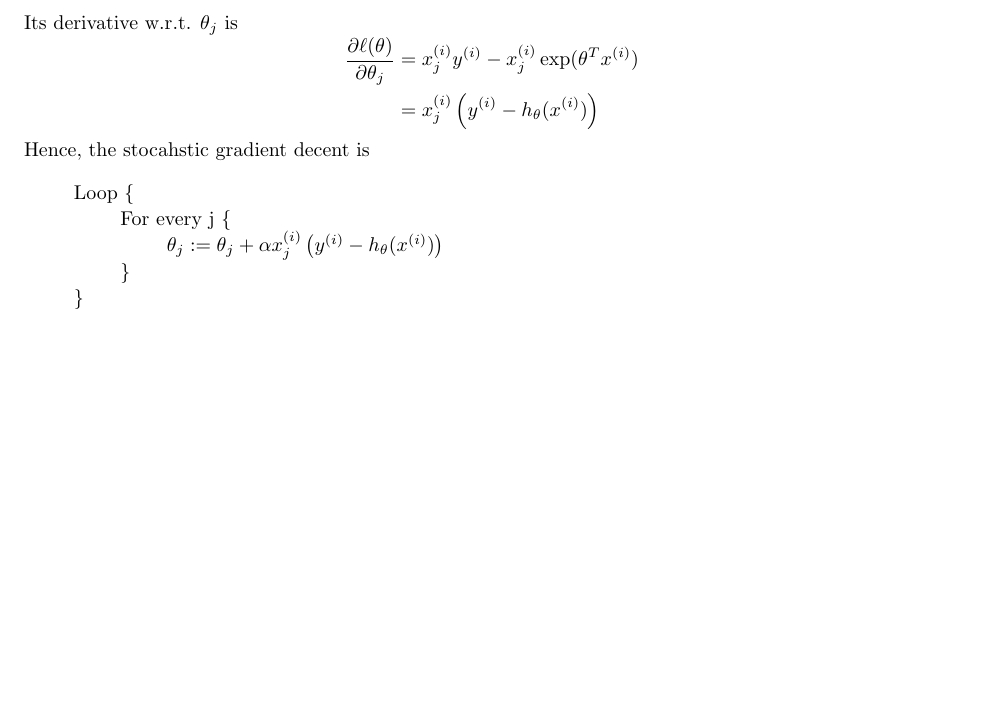
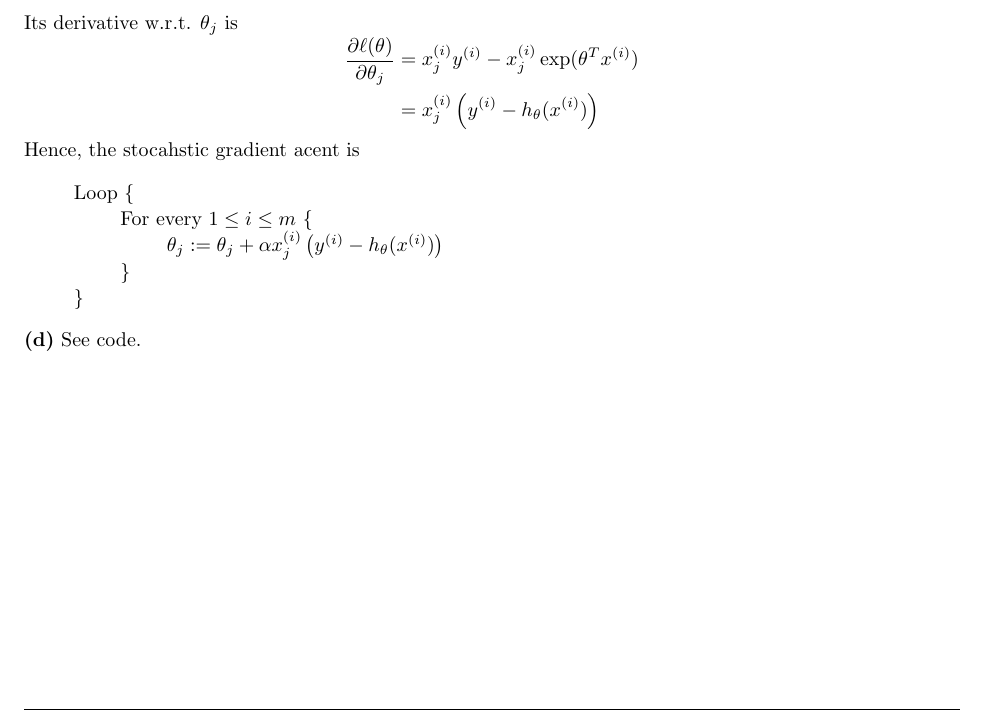
Before and after one commit to connoryyan/cs229-machine-learning-solution, a LaTeX document (PS1/sol.tex): part of page 7 of 7, cut so that both start at the same text, the shorter picture padded with empty space. Compiled offline with pdfLaTeX.

Commit message:
Updates from Overleaf

```diff
--- a/PS1/sol.tex
+++ b/PS1/sol.tex
@@ -440,16 +440,16 @@
         &= x^{(i)}_jy^{(i)}-x^{(i)}_j\exp(\theta^Tx^{(i)})\\
         &= x^{(i)}_j \left( y^{(i)} - h_\theta(x^{(i)}) \right)
     \end{aligned}\]
-    Hence, the stocahstic gradient decent is
+    Hence, the stocahstic gradient acent is
     \begin{quote}
     Loop \{ \\
-    \hspace*{2em} For every j \{ \\
+    \hspace*{2em} For every $1\le i\le m$ \{ \\
     \hspace*{2em} \hspace*{2em} $ \theta_j := \theta_j + \alpha x^{(i)}_j \left( y^{(i)} - h_\theta(x^{(i)}) \right) $\\
     \hspace*{2em} \} \\
     \}
     \end{quote}
 
-
+    \textbf{(d)} See code.
 
 \end{homeworkProblem}
 
```
